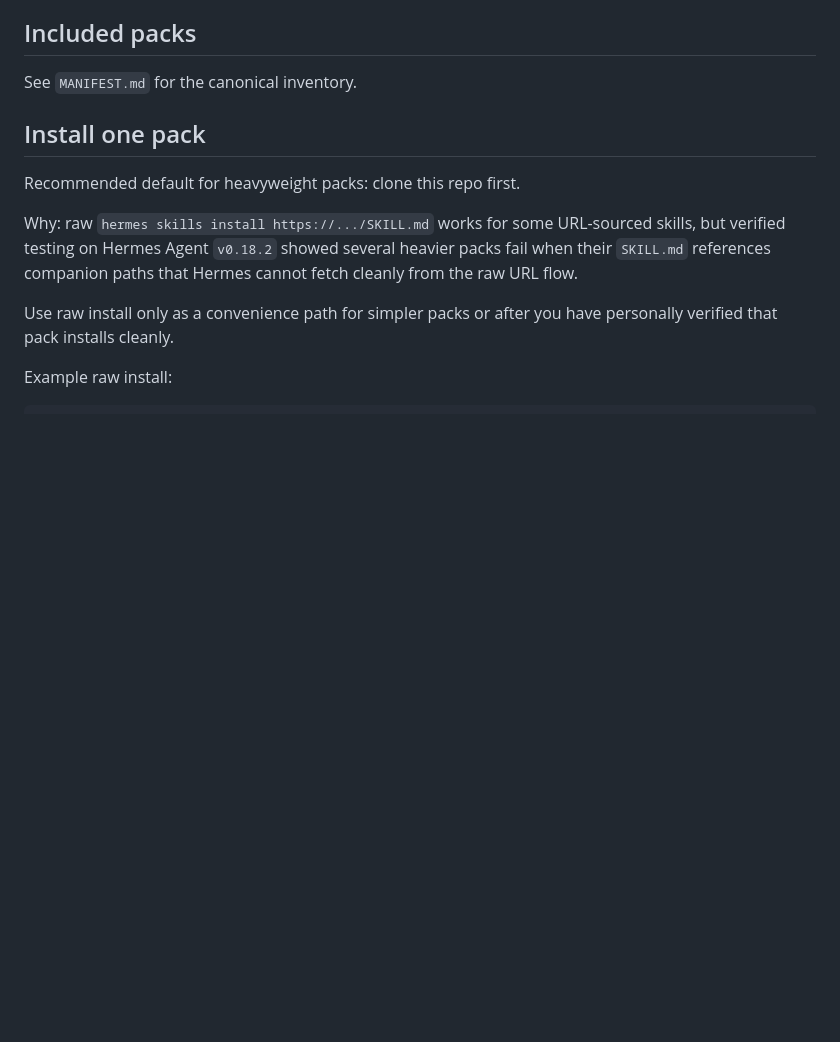
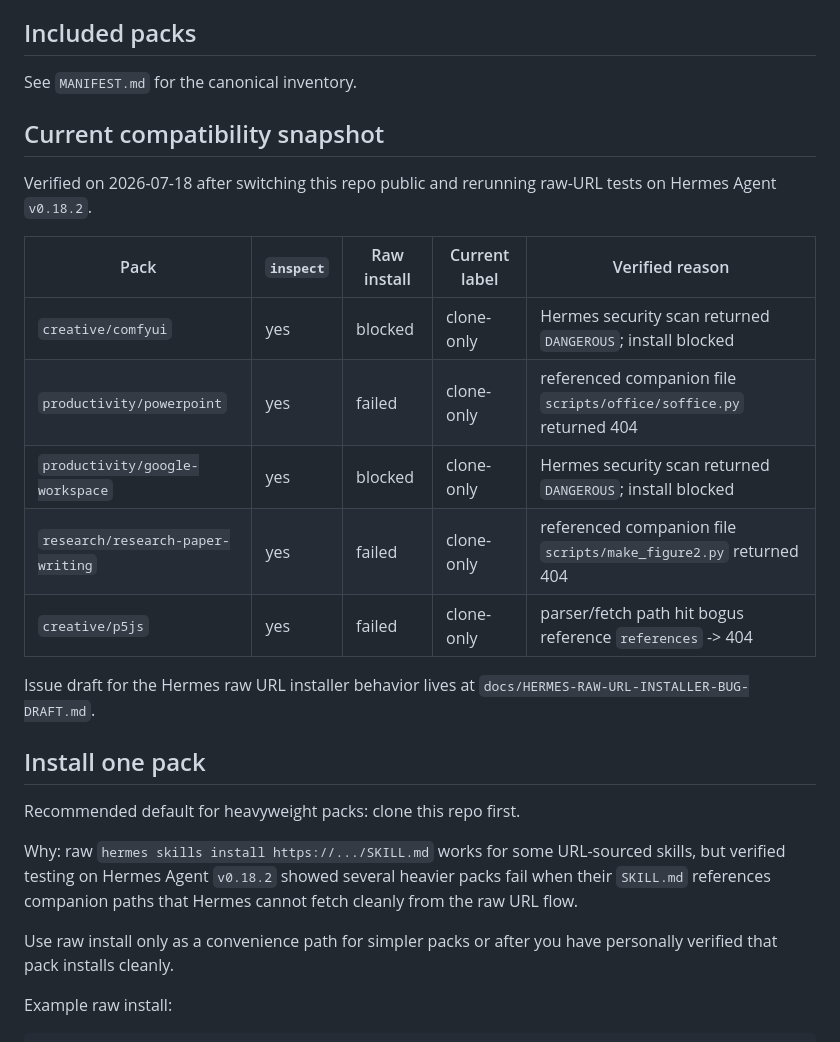
Before and after one commit to khaoticdev62/big-herm-optional-skills, a Markdown page: README.md, the part around the change. Drawn GitHub-style; blank space fills up the shorter version.

Commit message:
docs: add optional pack compatibility matrix

```diff
--- a/README.md
+++ b/README.md
@@ -28,6 +28,20 @@ This repo carries optional packs such as:
 ## Included packs
 
 See `MANIFEST.md` for the canonical inventory.
+
+## Current compatibility snapshot
+
+Verified on 2026-07-18 after switching this repo public and rerunning raw-URL tests on Hermes Agent `v0.18.2`.
+
+| Pack | `inspect` | Raw install | Current label | Verified reason |
+|---|---|---|---|---|
+| `creative/comfyui` | yes | blocked | clone-only | Hermes security scan returned `DANGEROUS`; install blocked |
+| `productivity/powerpoint` | yes | failed | clone-only | referenced companion file `scripts/office/soffice.py` returned 404 |
+| `productivity/google-workspace` | yes | blocked | clone-only | Hermes security scan returned `DANGEROUS`; install blocked |
+| `research/research-paper-writing` | yes | failed | clone-only | referenced companion file `scripts/make_figure2.py` returned 404 |
+| `creative/p5js` | yes | failed | clone-only | parser/fetch path hit bogus reference `references` -> 404 |
+
+Issue draft for the Hermes raw URL installer behavior lives at `docs/HERMES-RAW-URL-INSTALLER-BUG-DRAFT.md`.
 
 ## Install one pack
 
```
Also changed, not shown: docs/HERMES-RAW-URL-INSTALLER-BUG-DRAFT.md (added, +82 -0 lines).
